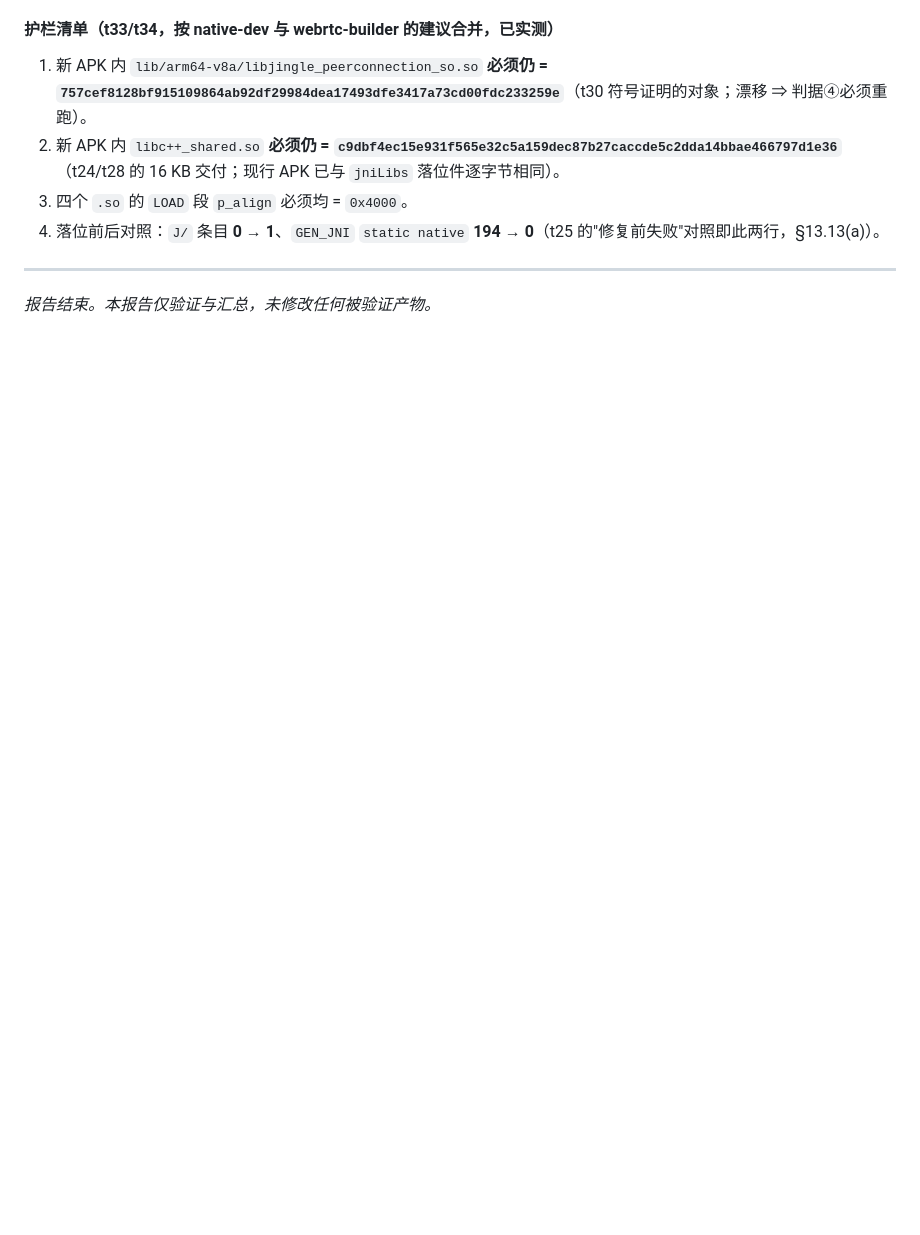
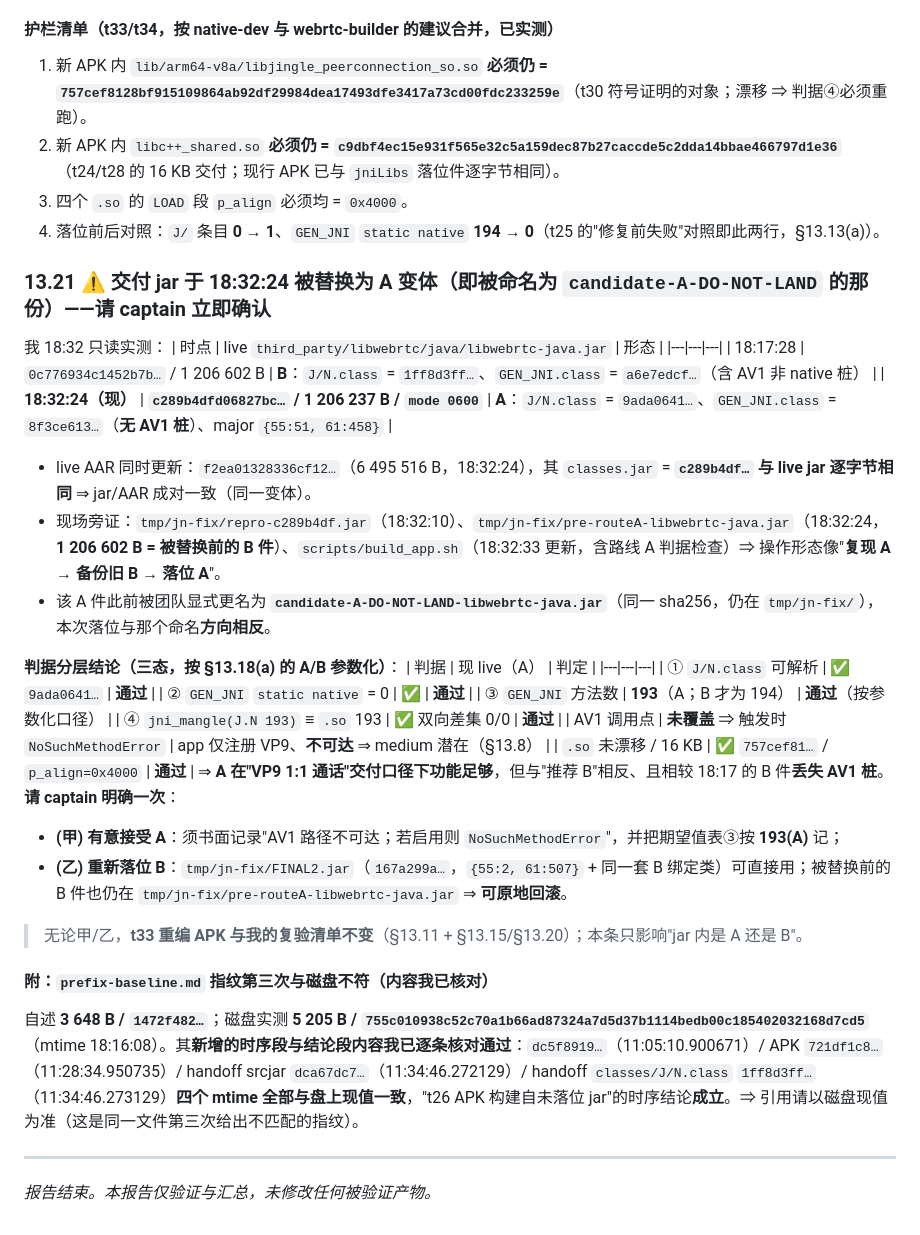
Before and after one commit to custompal/webrtc-demo, a Markdown page: reports/99-final-report.md, the part around the change. GitHub-like rendering; blank space fills up the shorter version.

Commit message:
verifier t27 §13.21 重大变更告警：交付 jar 于 18:32:24 被替换为 A 变体（c289b4df/1206237B/mode0600，J/N=9ada0641、GEN_JNI=8f3ce613 无 AV1 桩），live AAR f2ea0132 内 classes.jar 与之一致；同期出现 repro-c289b4df.jar(18:32:10) 与 pre-routeA 备份(18:32:24=B 件)；按 A/B 参数化四项判据仍全绿，AV1 调用点未覆盖（VP9 下不可达，medium）；请 captain 明确接受 A 或回滚/重落 B(FINAL2)；附 prefix-baseline.md 第三次指纹不符（磁盘 5205B/755c0109 vs 自述 3648B/1472f482，时序内容已核对通过）

```diff
--- a/reports/99-final-report.md
+++ b/reports/99-final-report.md
@@ -1230,6 +1230,35 @@ I 侧全部为我自跑（逐条目解压 + 逐类比较）。
 3. 四个 `.so` 的 `LOAD` 段 `p_align` 必须均 = `0x4000`。
 4. 落位前后对照：`J/` 条目 **0 → 1**、`GEN_JNI` `static native` **194 → 0**（t25 的"修复前失败"对照即此两行，§13.13(a)）。
 
+### 13.21 ⚠️ 交付 jar 于 **18:32:24** 被替换为 **A 变体**（即被命名为 `candidate-A-DO-NOT-LAND` 的那份）——请 captain 立即确认
+
+我 18:32 只读实测：
+| 时点 | live `third_party/libwebrtc/java/libwebrtc-java.jar` | 形态 |
+|---|---|---|
+| 18:17:28 | `0c776934c1452b7b…` / 1 206 602 B | **B**：`J/N.class` = `1ff8d3ff…`、`GEN_JNI.class` = `a6e7edcf…`（含 AV1 非 native 桩） |
+| **18:32:24（现）** | **`c289b4dfd06827bc…` / 1 206 237 B / `mode 0600`** | **A**：`J/N.class` = `9ada0641…`、`GEN_JNI.class` = `8f3ce613…`（**无 AV1 桩**）、major `{55:51, 61:458}` |
+
+- live AAR 同时更新：`f2ea01328336cf12…`（6 495 516 B，18:32:24），其 `classes.jar` = **`c289b4df…` 与 live jar 逐字节相同** ⇒ jar/AAR 成对一致（同一变体）。
+- 现场旁证：`tmp/jn-fix/repro-c289b4df.jar`（18:32:10）、`tmp/jn-fix/pre-routeA-libwebrtc-java.jar`（18:32:24，**1 206 602 B = 被替换前的 B 件**）、`scripts/build_app.sh`（18:32:33 更新，含路线 A 判据检查）⇒ 操作形态像"**复现 A → 备份旧 B → 落位 A**"。
+- 该 A 件此前被团队显式更名为 **`candidate-A-DO-NOT-LAND-libwebrtc-java.jar`**（同一 sha256，仍在 `tmp/jn-fix/`），本次落位与那个命名**方向相反**。
+
+**判据分层结论（三态，按 §13.18(a) 的 A/B 参数化）**：
+| 判据 | 现 live（A） | 判定 |
+|---|---|---|
+| ① `J/N.class` 可解析 | ✅ `9ada0641…` | **通过** |
+| ② `GEN_JNI` `static native` = 0 | ✅ | **通过** |
+| ③ `GEN_JNI` 方法数 | **193**（A；B 才为 194） | **通过**（按参数化口径） |
+| ④ `jni_mangle(J.N 193)` ≡ `.so` 193 | ✅ 双向差集 0/0 | **通过** |
+| AV1 调用点 | **未覆盖** ⇒ 触发时 `NoSuchMethodError` | app 仅注册 VP9、**不可达** ⇒ medium 潜在（§13.8） |
+| `.so` 未漂移 / 16 KB | ✅ `757cef81…` / `p_align=0x4000` | **通过** |
+⇒ **A 在"VP9 1:1 通话"交付口径下功能足够**，但与"推荐 B"相反、且相较 18:17 的 B 件**丢失 AV1 桩**。**请 captain 明确一次**：
+- **(甲) 有意接受 A**：须书面记录"AV1 路径不可达；若启用则 `NoSuchMethodError`"，并把期望值表③按 **193(A)** 记；
+- **(乙) 重新落位 B**：`tmp/jn-fix/FINAL2.jar`（`167a299a…`，`{55:2, 61:507}` + 同一套 B 绑定类）可直接用；被替换前的 B 件也仍在 `tmp/jn-fix/pre-routeA-libwebrtc-java.jar` ⇒ **可原地回滚**。
+> 无论甲/乙，**t33 重编 APK 与我的复验清单不变**（§13.11 + §13.15/§13.20）；本条只影响"jar 内是 A 还是 B"。
+
+#### 附：`prefix-baseline.md` 指纹**第三次与磁盘不符**（内容我已核对）
+自述 **3 648 B / `1472f482…`**；磁盘实测 **5 205 B / `755c010938c52c70a1b66ad87324a7d5d37b1114bedb00c185402032168d7cd5`**（mtime 18:16:08）。其**新增的时序段与结论段内容我已逐条核对通过**：`dc5f8919…`（11:05:10.900671）/ APK `721df1c8…`（11:28:34.950735）/ handoff srcjar `dca67dc7…`（11:34:46.272129）/ handoff `classes/J/N.class` `1ff8d3ff…`（11:34:46.273129）**四个 mtime 全部与盘上现值一致**，"t26 APK 构建自未落位 jar"的时序结论**成立**。⇒ 引用请以磁盘现值为准（这是同一文件第三次给出不匹配的指纹）。
+
 ---
 
 *报告结束。本报告仅验证与汇总，未修改任何被验证产物。*
```
